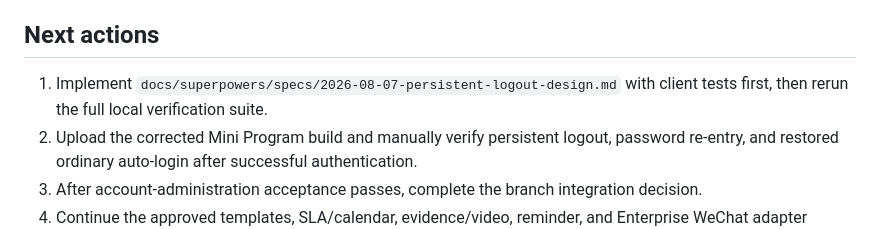
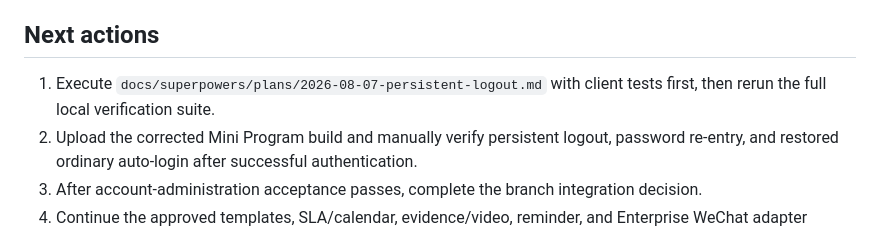
Before and after one commit to 134255/business-progress-scheduler, a Markdown page: docs/memory/STATUS.md, the part around the change. Rendered like a GitHub page.

Commit message:
docs: plan persistent logout fix

```diff
--- a/docs/memory/STATUS.md
+++ b/docs/memory/STATUS.md
@@ -124,7 +124,7 @@ Executed on 2026-08-06 for Task 6 formal-review fix round one based on `345a972`
 
 ## Next actions
 
-1. Implement `docs/superpowers/specs/2026-08-07-persistent-logout-design.md` with client tests first, then rerun the full local verification suite.
+1. Execute `docs/superpowers/plans/2026-08-07-persistent-logout.md` with client tests first, then rerun the full local verification suite.
 2. Upload the corrected Mini Program build and manually verify persistent logout, password re-entry, and restored ordinary auto-login after successful authentication.
 3. After account-administration acceptance passes, complete the branch integration decision.
 4. Continue the approved templates, SLA/calendar, evidence/video, reminder, and Enterprise WeChat adapter phases.
```
Also changed, not shown: 1 other file.
